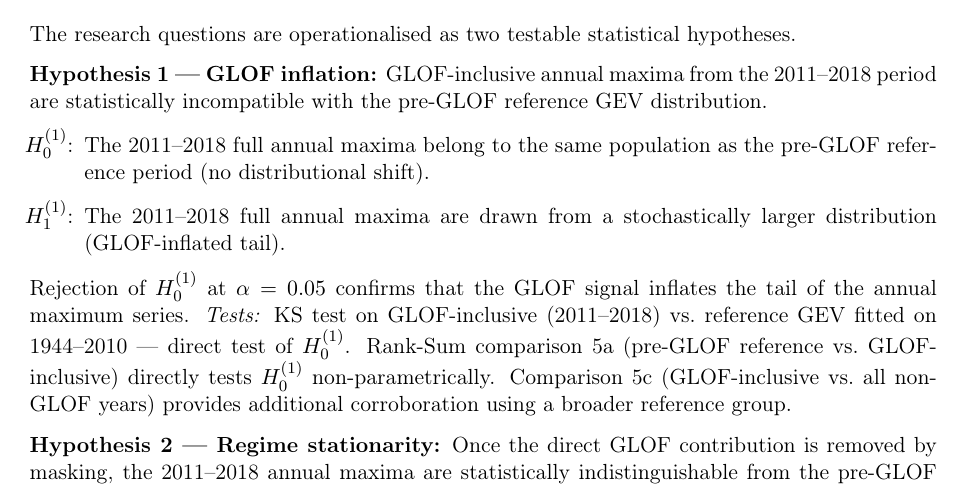
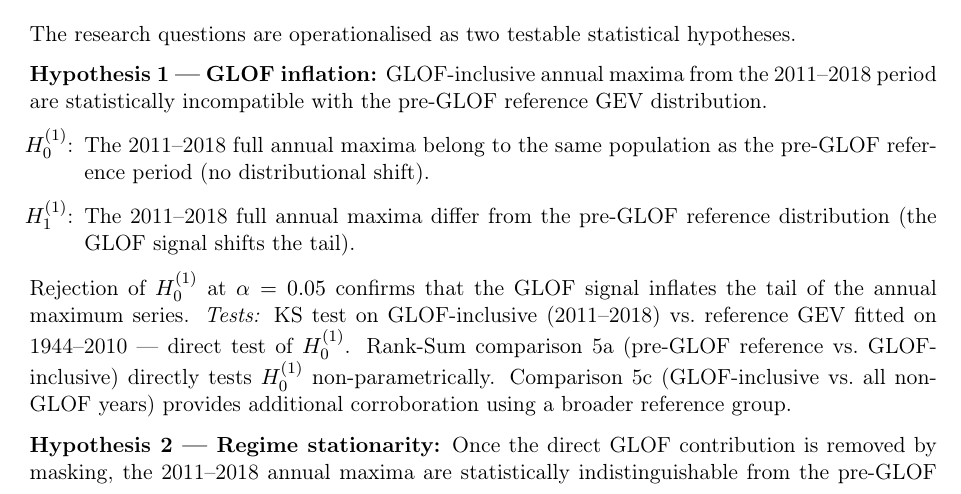
Before and after one commit to nagek00/plaine-morte-glof-analysis, a LaTeX paper (report/report.tex, which reads report/sections/03_hypotheses.tex): part of page 2 of 11, cut so that both start at the same text. Compiled offline with pdfLaTeX.

Commit message:
Fix H1(1): two-sided tests only support 'differ', not 'stochastically larger'
Co-Authored-By: Claude Sonnet 4.6 <noreply@anthropic.com>

```diff
--- a/report/sections/03_hypotheses.tex
+++ b/report/sections/03_hypotheses.tex
@@ -8,8 +8,8 @@ are statistically incompatible with the pre-GLOF reference GEV distribution.
 \begin{itemize}
   \item[$H_0^{(1)}$:] The 2011--2018 full annual maxima belong to the same population as
         the pre-GLOF reference period (no distributional shift).
-  \item[$H_1^{(1)}$:] The 2011--2018 full annual maxima are drawn from a stochastically
-        larger distribution (GLOF-inflated tail).
+  \item[$H_1^{(1)}$:] The 2011--2018 full annual maxima differ from the pre-GLOF
+        reference distribution (the GLOF signal shifts the tail).
 \end{itemize}
 Rejection of $H_0^{(1)}$ at $\alpha = 0.05$ confirms that the GLOF signal inflates the
 tail of the annual maximum series.
```
Also changed, not shown: report/report.pdf.
